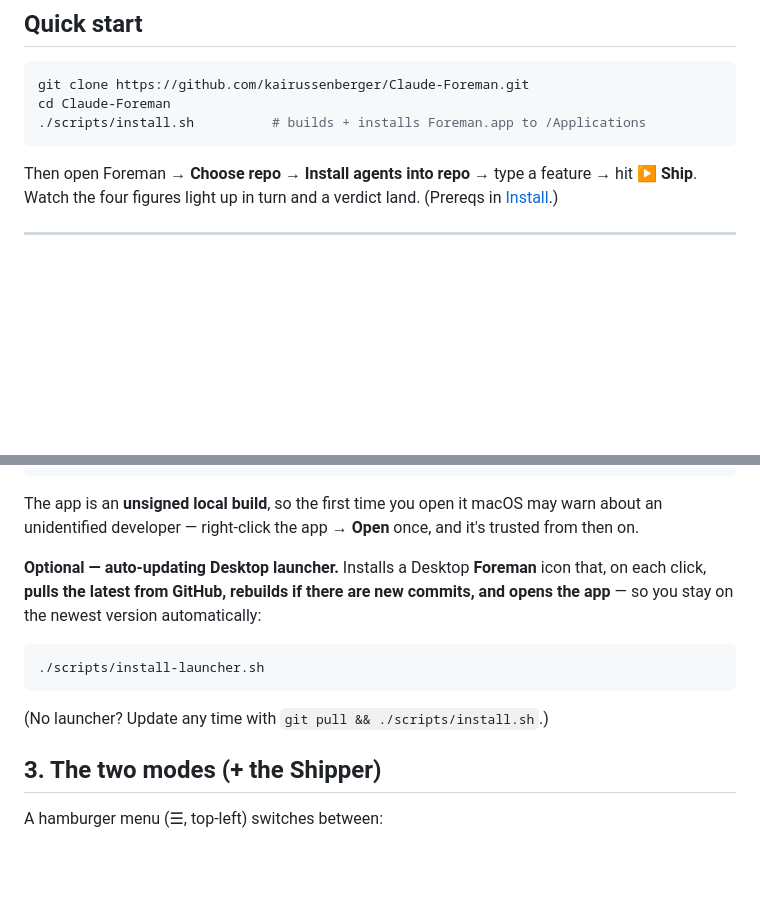
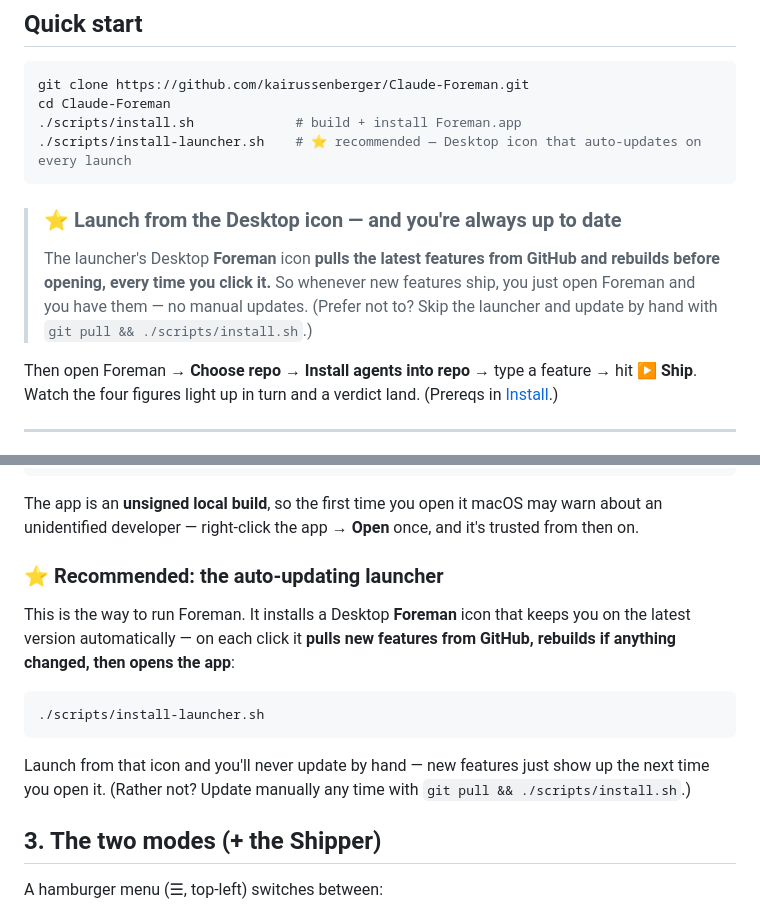
Before and after one commit to kairussenberger/Claude-Foreman, a Markdown page: README.md, 2 parts joined by grey strips. Drawn GitHub-style; blank space fills up the shorter version.

Commit message:
README: push the auto-updating launcher as the recommended path
Co-Authored-By: Claude Opus 4.8 (1M context) <noreply@anthropic.com>

````diff
--- a/README.md
+++ b/README.md
@@ -15,8 +15,12 @@
 ```sh
 git clone https://github.com/kairussenberger/Claude-Foreman.git
 cd Claude-Foreman
-./scripts/install.sh          # builds + installs Foreman.app to /Applications
+./scripts/install.sh             # build + install Foreman.app
+./scripts/install-launcher.sh    # ⭐ recommended — Desktop icon that auto-updates on every launch
 ```
+
+> ### ⭐ Launch from the Desktop icon — and you're always up to date
+> The launcher's Desktop **Foreman** icon **pulls the latest features from GitHub and rebuilds before opening, every time you click it.** So whenever new features ship, you just open Foreman and you have them — no manual updates. (Prefer not to? Skip the launcher and update by hand with `git pull && ./scripts/install.sh`.)
 
 Then open Foreman → **Choose repo** → **Install agents into repo** → type a feature → hit **▶ Ship**. Watch the four figures light up in turn and a verdict land. (Prereqs in [Install](#2-install).)
 
@@ -74,13 +78,15 @@ cp -R src-tauri/target/release/bundle/macos/Foreman.app /Applications/
 
 The app is an **unsigned local build**, so the first time you open it macOS may warn about an unidentified developer — right-click the app → **Open** once, and it's trusted from then on.
 
-**Optional — auto-updating Desktop launcher.** Installs a Desktop **Foreman** icon that, on each click, **pulls the latest from GitHub, rebuilds if there are new commits, and opens the app** — so you stay on the newest version automatically:
+### ⭐ Recommended: the auto-updating launcher
+
+This is the way to run Foreman. It installs a Desktop **Foreman** icon that keeps you on the latest version automatically — on each click it **pulls new features from GitHub, rebuilds if anything changed, then opens the app**:
 
 ```sh
 ./scripts/install-launcher.sh
 ```
 
-(No launcher? Update any time with `git pull && ./scripts/install.sh`.)
+Launch from that icon and you'll never update by hand — new features just show up the next time you open it. (Rather not? Update manually any time with `git pull && ./scripts/install.sh`.)
 
 ## 3. The two modes (+ the Shipper)
 
````
